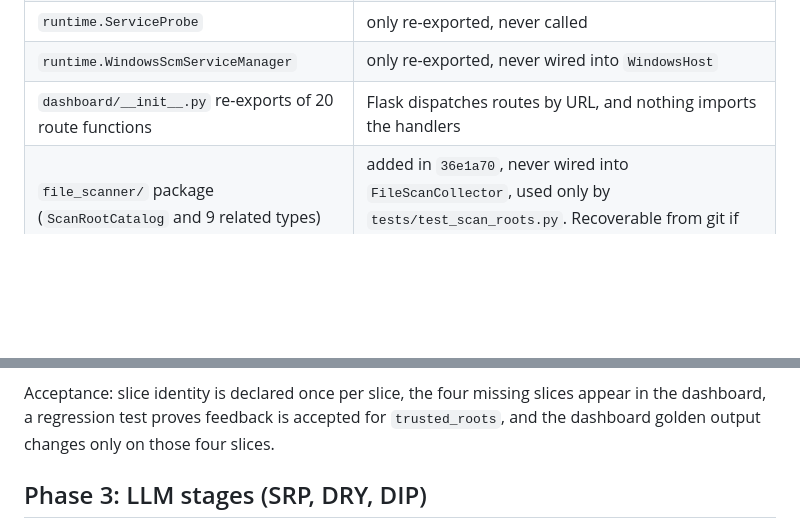
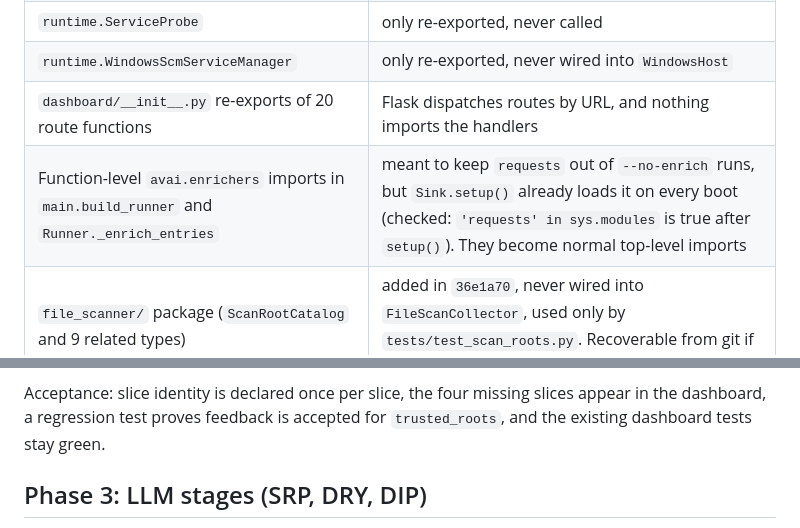
Before and after one commit to iklobato/avai, a Markdown page: docs/REFACTOR_PLAN.md, 2 parts joined by grey strips. GitHub-like rendering; blank space fills up the shorter version.

```diff
--- a/docs/REFACTOR_PLAN.md
+++ b/docs/REFACTOR_PLAN.md
@@ -88,6 +95,7 @@ Each item below was checked with a word-level reference count over `src/`,
 | `runtime.ServiceProbe` | only re-exported, never called |
 | `runtime.WindowsScmServiceManager` | only re-exported, never wired into `WindowsHost` |
 | `dashboard/__init__.py` re-exports of 20 route functions | Flask dispatches routes by URL, and nothing imports the handlers |
+| Function-level `avai.enrichers` imports in `main.build_runner` and `Runner._enrich_entries` | meant to keep `requests` out of `--no-enrich` runs, but `Sink.setup()` already loads it on every boot (checked: `'requests' in sys.modules` is true after `setup()`). They become normal top-level imports |
 | `file_scanner/` package (`ScanRootCatalog` and 9 related types) | added in `36e1a70`, never wired into `FileScanCollector`, used only by `tests/test_scan_roots.py`. Recoverable from git if scan planning is picked up again |
 
 Acceptance: the listed symbols are gone, their test-only callers are removed or
@@ -115,8 +123,7 @@ them.
 
 Acceptance: slice identity is declared once per slice, the four missing
 slices appear in the dashboard, a regression test proves feedback is accepted
-for `trusted_roots`, and the dashboard golden output changes only on those
-four slices.
+for `trusted_roots`, and the existing dashboard tests stay green.
 
 ## Phase 3: LLM stages (SRP, DRY, DIP)
 
```
Also changed, not shown: other parts of docs/REFACTOR_PLAN.md (+30 -15 lines).
